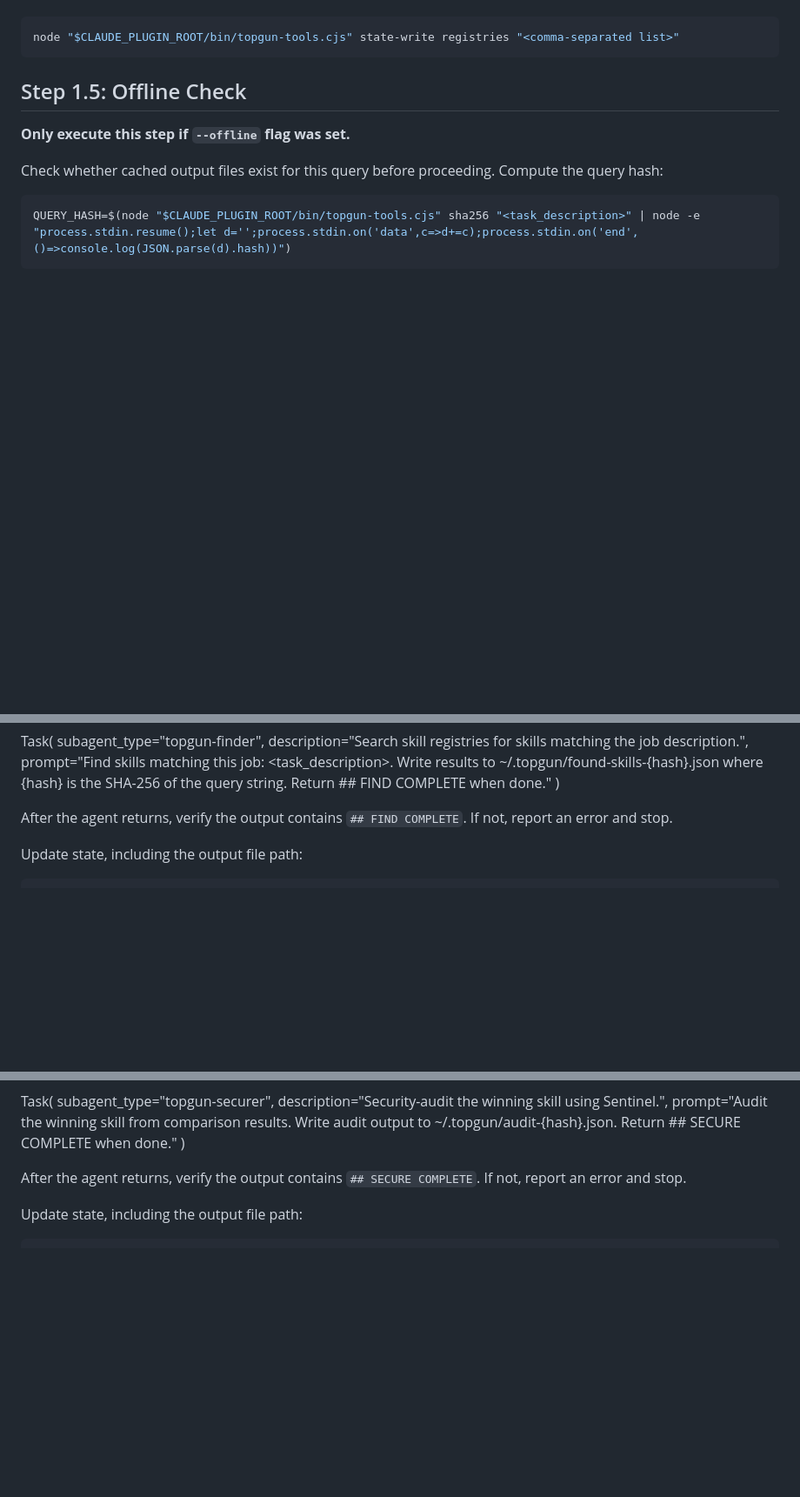
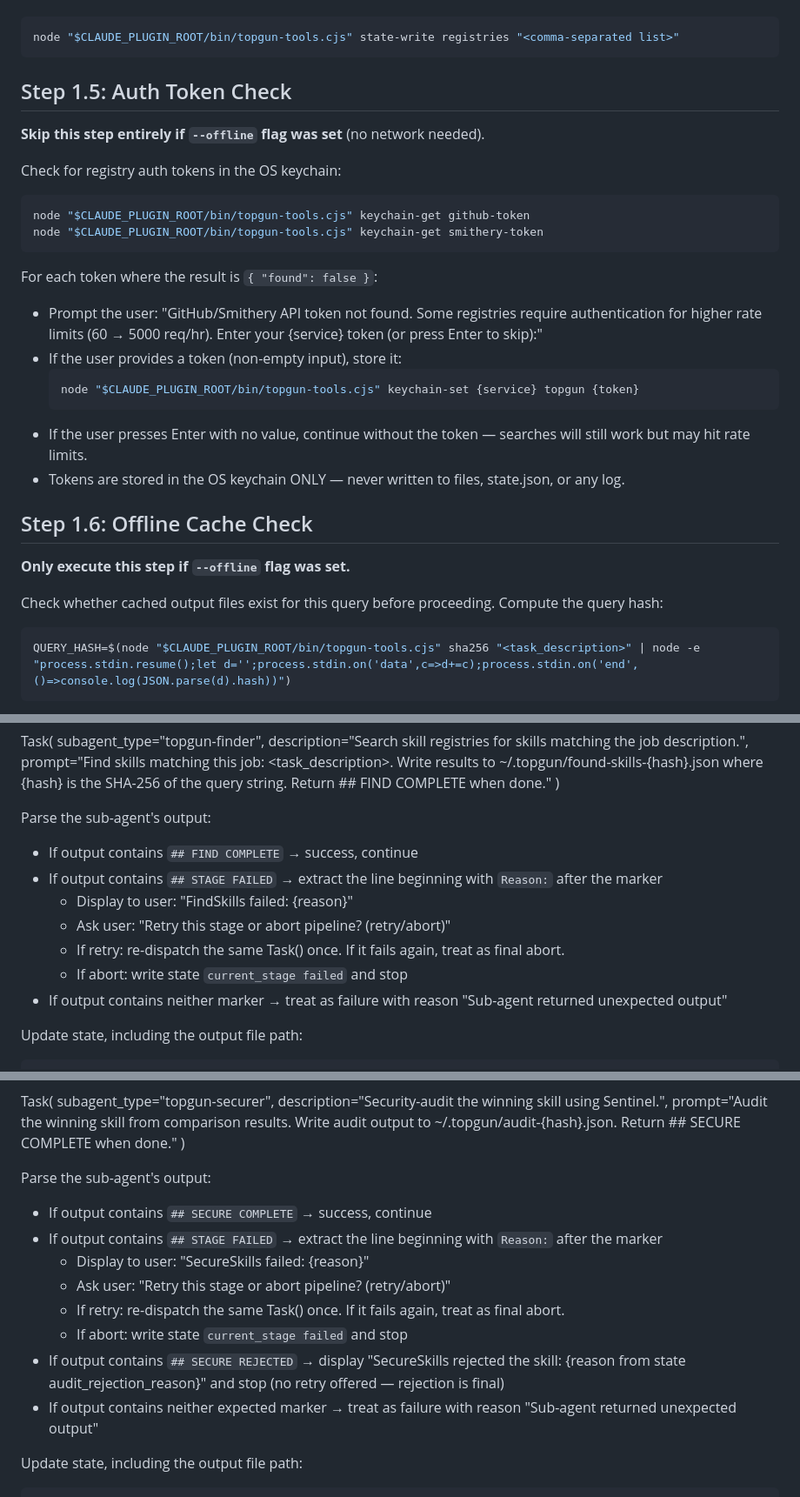
Before and after one commit to alo-labs/topgun, a Markdown page: skills/topgun/SKILL.md, 3 parts joined by grey strips. Shown at 87% size. Rendered like a GitHub page; blank space fills up the shorter version.

Commit message:
feat(06-03): first-run token prompt and orchestrator failure handling
- Add Step 1.5 Auth Token Check: keychain-get for github-token and smithery-token
- Prompt user once per missing token, store via keychain-set (OS keychain only)
- Skip token check when --offline flag is set
- Add STAGE FAILED failure handling after all 4 sub-agent dispatches (FindSkills, CompareSkills, SecureSkills, InstallSkills)
- Each failure path surfaces reason to user and offers retry/abort with one retry limit

````diff
--- a/skills/topgun/SKILL.md
+++ b/skills/topgun/SKILL.md
@@ -63,7 +63,27 @@ If `--registries` was provided:
 node "$CLAUDE_PLUGIN_ROOT/bin/topgun-tools.cjs" state-write registries "<comma-separated list>"
 ```
 
-## Step 1.5: Offline Check
+## Step 1.5: Auth Token Check
+
+**Skip this step entirely if `--offline` flag was set** (no network needed).
+
+Check for registry auth tokens in the OS keychain:
+
+```bash
+node "$CLAUDE_PLUGIN_ROOT/bin/topgun-tools.cjs" keychain-get github-token
+node "$CLAUDE_PLUGIN_ROOT/bin/topgun-tools.cjs" keychain-get smithery-token
+```
+
+For each token where the result is `{ "found": false }`:
+- Prompt the user: "GitHub/Smithery API token not found. Some registries require authentication for higher rate limits (60 → 5000 req/hr). Enter your {service} token (or press Enter to skip):"
+- If the user provides a token (non-empty input), store it:
+  ```bash
+  node "$CLAUDE_PLUGIN_ROOT/bin/topgun-tools.cjs" keychain-set {service} topgun {token}
+  ```
+- If the user presses Enter with no value, continue without the token — searches will still work but may hit rate limits.
+- Tokens are stored in the OS keychain ONLY — never written to files, state.json, or any log.
+
+## Step 1.6: Offline Cache Check
 
 **Only execute this step if `--offline` flag was set.**
 
@@ -143,7 +163,14 @@ Task(
   prompt="Find skills matching this job: <task_description>. Write results to ~/.topgun/found-skills-{hash}.json where {hash} is the SHA-256 of the query string. Return ## FIND COMPLETE when done."
 )
 
-After the agent returns, verify the output contains `## FIND COMPLETE`. If not, report an error and stop.
+Parse the sub-agent's output:
+- If output contains `## FIND COMPLETE` → success, continue
+- If output contains `## STAGE FAILED` → extract the line beginning with `Reason:` after the marker
+  - Display to user: "FindSkills failed: {reason}"
+  - Ask user: "Retry this stage or abort pipeline? (retry/abort)"
+  - If retry: re-dispatch the same Task() once. If it fails again, treat as final abort.
+  - If abort: write state `current_stage failed` and stop
+- If output contains neither marker → treat as failure with reason "Sub-agent returned unexpected output"
 
 Update state, including the output file path:
 ```bash
@@ -195,7 +229,15 @@ Task(
   prompt="Audit the winning skill from comparison results. Write audit output to ~/.topgun/audit-{hash}.json. Return ## SECURE COMPLETE when done."
 )
 
-After the agent returns, verify the output contains `## SECURE COMPLETE`. If not, report an error and stop.
+Parse the sub-agent's output:
+- If output contains `## SECURE COMPLETE` → success, continue
+- If output contains `## STAGE FAILED` → extract the line beginning with `Reason:` after the marker
+  - Display to user: "SecureSkills failed: {reason}"
+  - Ask user: "Retry this stage or abort pipeline? (retry/abort)"
+  - If retry: re-dispatch the same Task() once. If it fails again, treat as final abort.
+  - If abort: write state `current_stage failed` and stop
+- If output contains `## SECURE REJECTED` → display "SecureSkills rejected the skill: {reason from state audit_rejection_reason}" and stop (no retry offered — rejection is final)
+- If output contains neither expected marker → treat as failure with reason "Sub-agent returned unexpected output"
 
 Update state, including the output file path:
 ```bash
````
Also changed, not shown: other parts of skills/topgun/SKILL.md (+16 -2 lines).
